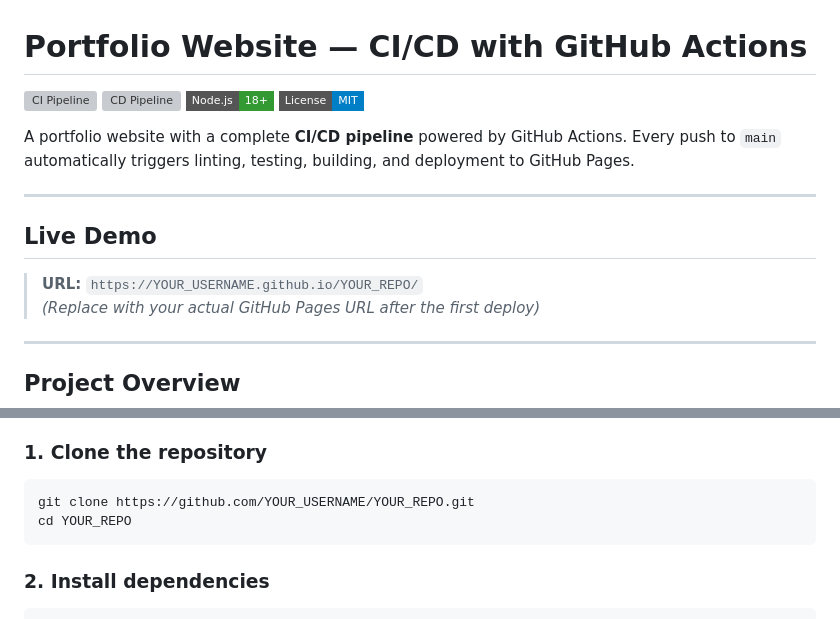
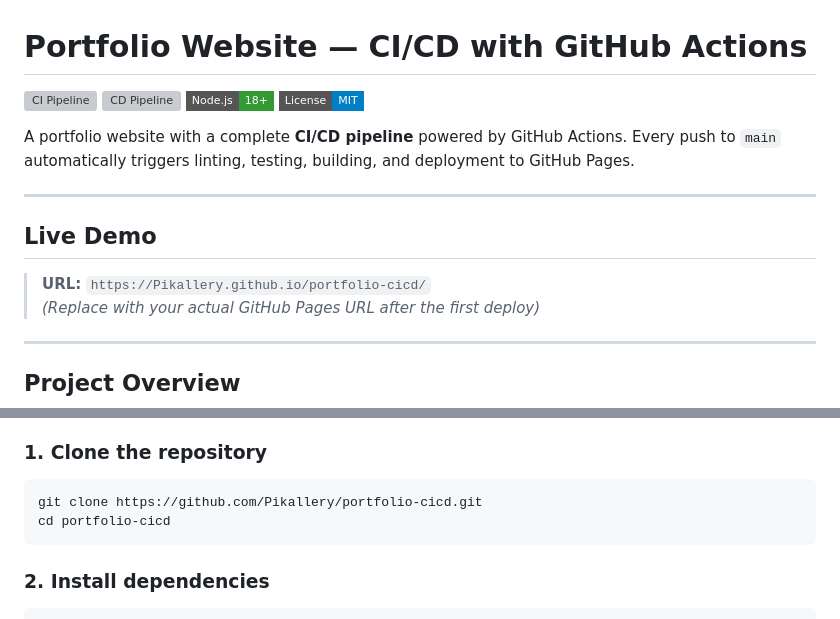
Before and after one commit to Pikallery/portfolio-cicd, a Markdown page: README.md, 2 parts joined by grey strips. Rendered like a GitHub page; badges without logos; grey boxes are pictures that could not be loaded.

Commit message:
Update README with real GitHub username and repo URL

````diff
--- a/README.md
+++ b/README.md
@@ -12,7 +12,7 @@ A portfolio website with a complete **CI/CD pipeline** powered by GitHub Actions
 
 ## Live Demo
 
-> **URL:** `https://YOUR_USERNAME.github.io/YOUR_REPO/`
+> **URL:** `https://Pikallery.github.io/portfolio-cicd/`
 > *(Replace with your actual GitHub Pages URL after the first deploy)*
 
 ---
@@ -112,8 +112,8 @@ Developer pushes code
 ### 1. Clone the repository
 
 ```bash
-git clone https://github.com/YOUR_USERNAME/YOUR_REPO.git
-cd YOUR_REPO
+git clone https://github.com/Pikallery/portfolio-cicd.git
+cd portfolio-cicd
 ```
 
 ### 2. Install dependencies
````
Also changed, not shown: other parts of README.md (+3 -3 lines).
